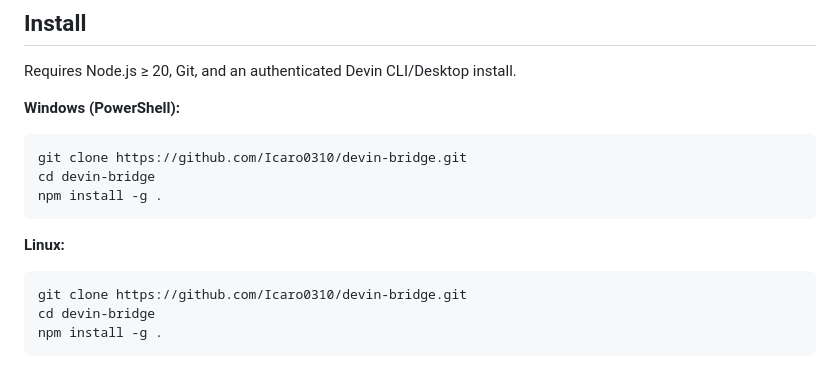
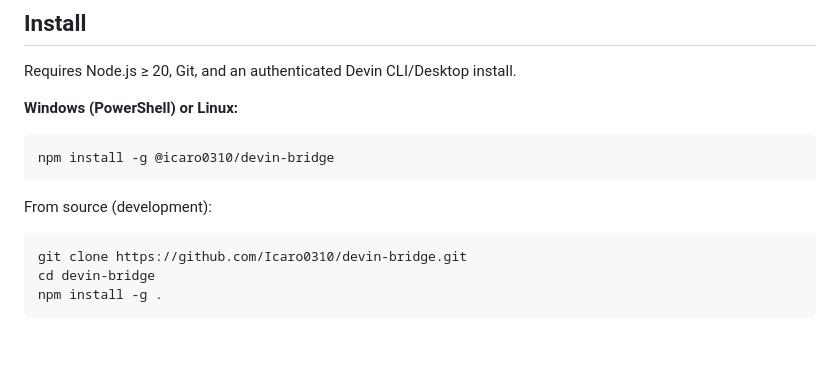
Before and after one commit to Icaro0310/devin-bridge, a Markdown page: README.md, the part around the change. Drawn GitHub-style; blank space fills up the shorter version.

````diff
--- a/README.md
+++ b/README.md
@@ -59,15 +59,13 @@ policy contract.
 
 Requires Node.js ≥ 20, Git, and an authenticated Devin CLI/Desktop install.
 
-**Windows (PowerShell):**
+**Windows (PowerShell) or Linux:**
 
-```powershell
-git clone https://github.com/Icaro0310/devin-bridge.git
-cd devin-bridge
-npm install -g .
+```bash
+npm install -g @icaro0310/devin-bridge
 ```
 
-**Linux:**
+From source (development):
 
 ```bash
 git clone https://github.com/Icaro0310/devin-bridge.git
````
